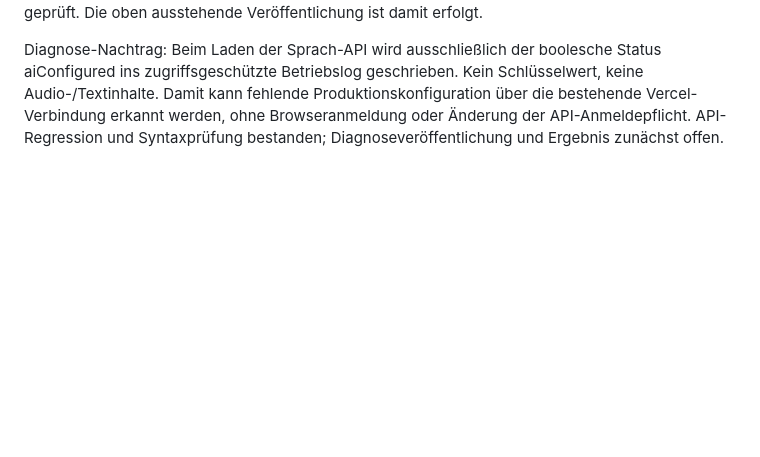
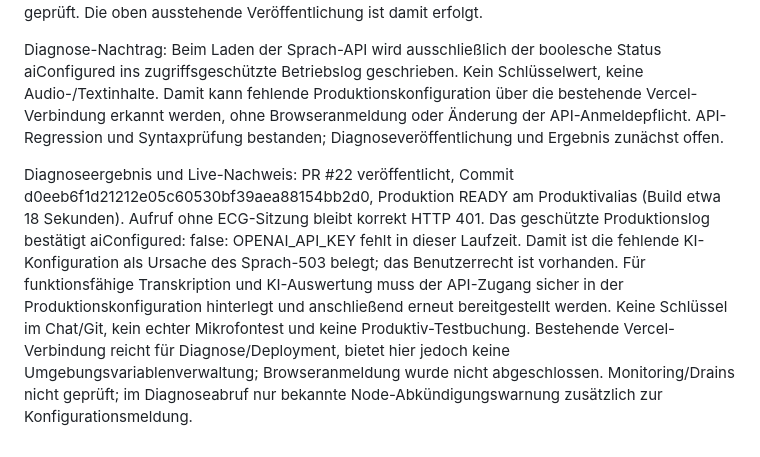
Before and after one commit to snk5zkgpjv-boop/ecg-gebaeudeverwaltung, a Markdown page: PROJEKTSTAND.md, the part around the change. Rendered like a GitHub page; blank space fills up the shorter version.

Commit message:
docs: confirm missing production API key as voice blocker

```diff
--- a/PROJEKTSTAND.md
+++ b/PROJEKTSTAND.md
@@ -203,3 +203,6 @@ Live-Diagnose vor Veröffentlichung: KI-Recht der Objektleitung aktiviert. Ein p
 Live bestätigt: PR #21 übernommen, Funktionscommit 145887543266181a585df74bd784fcedc2a249ce. Vorschau und Produktion READY; Produktivalias zugeordnet, Build etwa 21 Sekunden, statisches Frontend ohne Framework. Neue Sprachdatei und Wochen-Schaltflächen über Produktivadresse bestätigt. Auf dieses Deployment begrenzter Error-/Fatal-Logscan ohne Treffer. Keine Produktivbuchungen zu Testzwecken verändert. Echter iPhone-/KI-Endtest und angemeldete Konfigurationsprüfung bleiben offen; Monitoring/Drains nicht geprüft. Die oben ausstehende Veröffentlichung ist damit erfolgt.
 
 Diagnose-Nachtrag: Beim Laden der Sprach-API wird ausschließlich der boolesche Status aiConfigured ins zugriffsgeschützte Betriebslog geschrieben. Kein Schlüsselwert, keine Audio-/Textinhalte. Damit kann fehlende Produktionskonfiguration über die bestehende Vercel-Verbindung erkannt werden, ohne Browseranmeldung oder Änderung der API-Anmeldepflicht. API-Regression und Syntaxprüfung bestanden; Diagnoseveröffentlichung und Ergebnis zunächst offen.
+
+
+Diagnoseergebnis und Live-Nachweis: PR #22 veröffentlicht, Commit d0eeb6f1d21212e05c60530bf39aea88154bb2d0, Produktion READY am Produktivalias (Build etwa 18 Sekunden). Aufruf ohne ECG-Sitzung bleibt korrekt HTTP 401. Das geschützte Produktionslog bestätigt aiConfigured: false: OPENAI_API_KEY fehlt in dieser Laufzeit. Damit ist die fehlende KI-Konfiguration als Ursache des Sprach-503 belegt; das Benutzerrecht ist vorhanden. Für funktionsfähige Transkription und KI-Auswertung muss der API-Zugang sicher in der Produktionskonfiguration hinterlegt und anschließend erneut bereitgestellt werden. Keine Schlüssel im Chat/Git, kein echter Mikrofontest und keine Produktiv-Testbuchung. Bestehende Vercel-Verbindung reicht für Diagnose/Deployment, bietet hier jedoch keine Umgebungsvariablenverwaltung; Browseranmeldung wurde nicht abgeschlossen. Monitoring/Drains nicht geprüft; im Diagnoseabruf nur bekannte Node-Abkündigungswarnung zusätzlich zur Konfigurationsmeldung.
```
